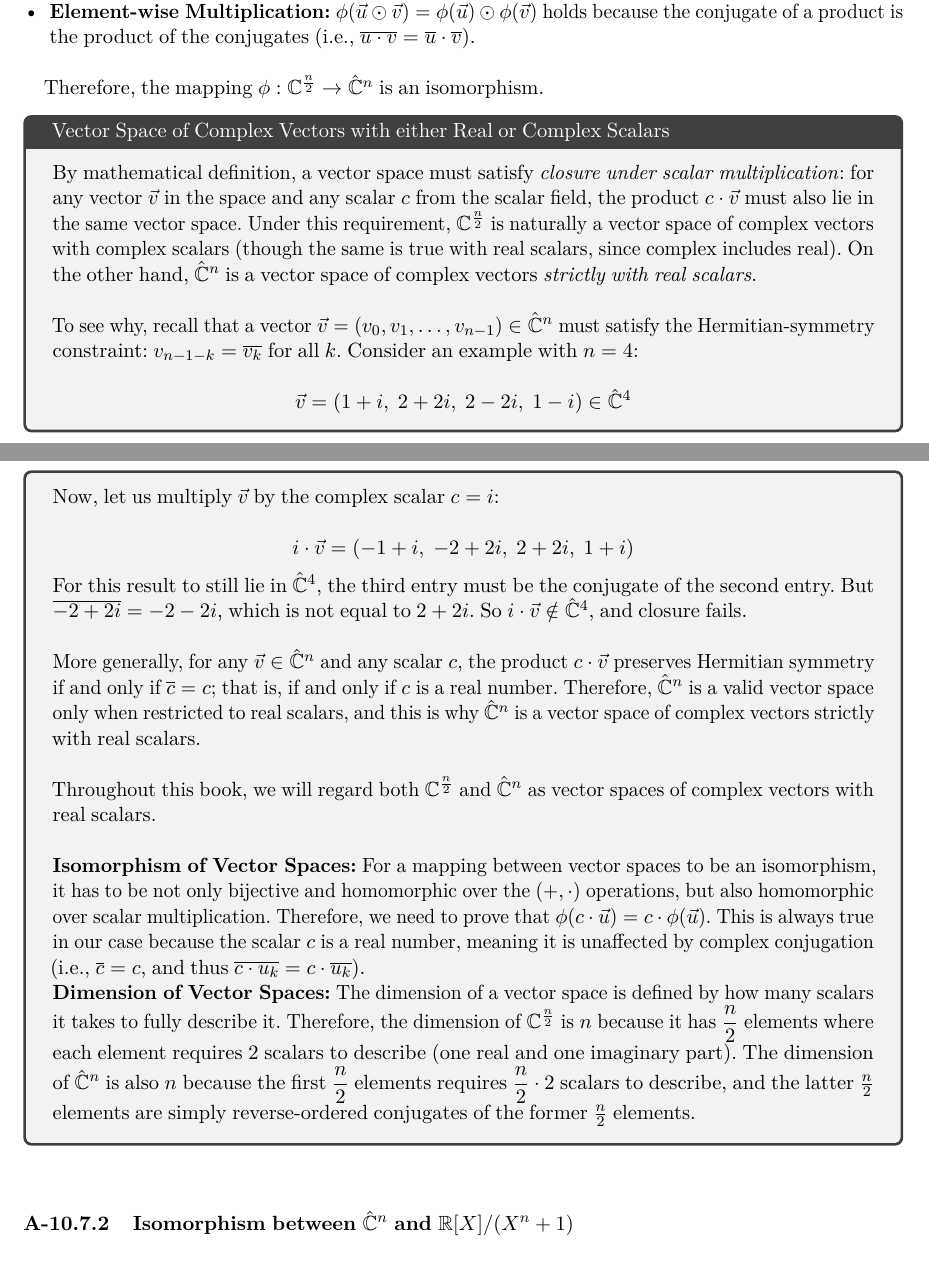
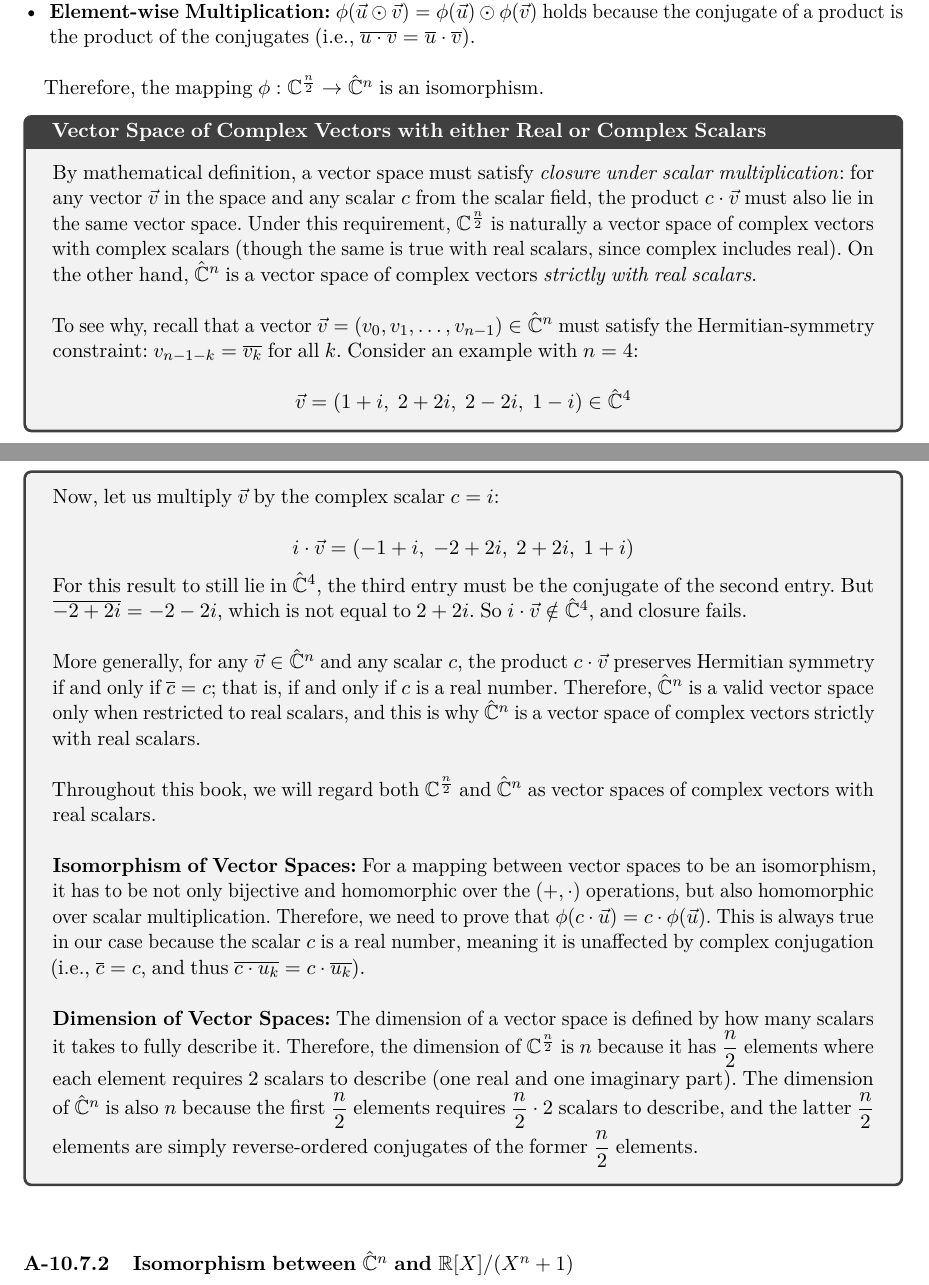
Before and after one commit to fhetextbook/fhetextbook.github.io, a LaTeX document (00-main.tex, which reads .github/workflows/config.cfg, a10-matrix.tex): two parts of pages 47 and 48 of 258, joined at a grey line, cut so that both start at the same text. Compiled offline with pdfLaTeX.

```diff
--- a/.github/workflows/config.cfg
+++ b/.github/workflows/config.cfg
@@ -142,6 +142,16 @@
     % change \stretchy:op to true if you want wide hat, but the original accent should look more like \hat{A} than \hat{B} in your example
     \def\stretchy:op{false}\:hat:over  \HCode{</\a:mathml mover>}}
 
+\catcode`\:11
+\Configure{IMG}
+  {\ht:special{t4ht=\ifmathml <\a:mathml semantics><\a:mathml annotation-xml encoding="application/xhtml+xml">\fi<img\Hnewline \ifmathml xmlns="http://www.w3.org/1999/xhtml"\fi\Hnewline src="\a:imgdir }\PauseMathClass}
+  {\ht:special{t4ht=" alt="}}
+  {" }
+  {\ht:special{t4ht=" }}
+  {\EndPauseMathClass\ht:special{t4ht=\xml:empty>\ifmathml </\a:mathml annotation-xml></\a:mathml semantics>\fi}}
+
+\catcode`\:12
+
 \catcode`\:=12
 % fix for \rule command
 \long\def\@rule[#1]#2#3{\ifvmode\IgnorePar\fi\EndP\HCode{<hr />}}
--- a/a10-matrix.tex
+++ b/a10-matrix.tex
@@ -635,7 +635,7 @@
 
 Therefore, the mapping $\phi: \mathbb{C}^{\frac{n}{2}} \rightarrow \hat{\mathbb{C}}^{n}$ is an isomorphism.
 
-\begin{tcolorbox}[title={Vector Space of Complex Vectors with either Real or Complex Scalars}]
+\begin{tcolorbox}[title={\textbf{Vector Space of Complex Vectors with either Real or Complex Scalars}}]
 
 By mathematical definition, a vector space must satisfy \textit{closure under scalar multiplication}: for any vector $\vec{v}$ in the space and any scalar $c$ from the scalar field, the product $c \cdot \vec{v}$ must also lie in the same vector space.  Under this requirement, $\mathbb{C}^{\frac{n}{2}}$ is naturally a vector space of complex vectors with complex scalars (though the same is true with real scalars, since complex includes real). On the other hand, $\hat{\mathbb{C}}^{n}$ is a vector space of complex vectors \textit{strictly with real scalars}.
 
@@ -663,7 +663,9 @@
 
 \textbf{Isomorphism of Vector Spaces:} For a mapping between vector spaces to be an isomorphism, it has to be not only bijective and homomorphic over the $(+, \cdot)$ operations, but also homomorphic over scalar multiplication. Therefore, we need to prove that $\phi(c \cdot \vec{u}) = c \cdot \phi(\vec{u})$. This is always true in our case because the scalar $c$ is a real number, meaning it is unaffected by complex conjugation (i.e., $\overline{c} = c$, and thus $\overline{c \cdot u_k} = c \cdot \overline{u_k}$).
 
-\textbf{Dimension of Vector Spaces:} The dimension of a vector space is defined by how many scalars it takes to fully describe it. Therefore, the dimension of $\mathbb{C}^{\frac{n}{2}}$ is $n$ because it has $\dfrac{n}{2}$ elements where each element requires 2 scalars to describe (one real and one imaginary part). The dimension of $\hat{\mathbb{C}}^{n}$ is also $n$ because the first $\dfrac{n}{2}$ elements requires $\dfrac{n}{2}\cdot 2$ scalars to describe, and the latter $\frac{n}{2}$ elements are simply reverse-ordered conjugates of the former $\frac{n}{2}$ elements.
+$ $
+
+\textbf{Dimension of Vector Spaces:} The dimension of a vector space is defined by how many scalars it takes to fully describe it. Therefore, the dimension of $\mathbb{C}^{\frac{n}{2}}$ is $n$ because it has $\dfrac{n}{2}$ elements where each element requires 2 scalars to describe (one real and one imaginary part). The dimension of $\hat{\mathbb{C}}^{n}$ is also $n$ because the first $\dfrac{n}{2}$ elements requires $\dfrac{n}{2}\cdot 2$ scalars to describe, and the latter $\dfrac{n}{2}$ elements are simply reverse-ordered conjugates of the former $\dfrac{n}{2}$ elements.
 
 \end{tcolorbox}
 
```
